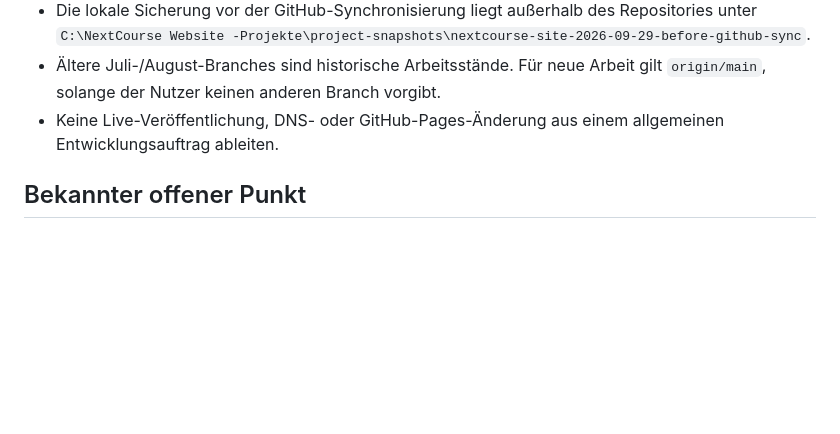
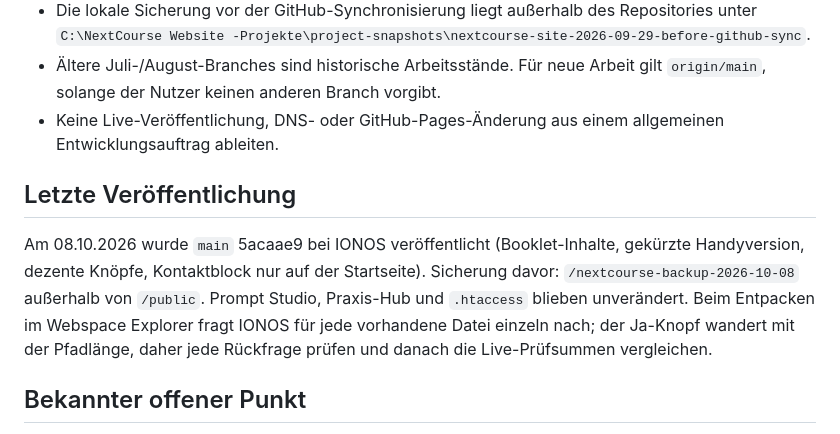
Before and after one commit to philip-tolle/philip-tolle.github.io, a Markdown page: docs/AI-UEBERGABE.md, the part around the change. Rendered like a GitHub page; blank space fills up the shorter version.

Commit message:
docs: Veroeffentlichung vom 08.10.2026 festhalten
Co-Authored-By: Claude Opus 5.5 <noreply@anthropic.com>

```diff
--- a/docs/AI-UEBERGABE.md
+++ b/docs/AI-UEBERGABE.md
@@ -68,6 +68,15 @@ Wichtige Bereiche:
 - Keine Live-Veröffentlichung, DNS- oder GitHub-Pages-Änderung aus einem allgemeinen
   Entwicklungsauftrag ableiten.
 
+## Letzte Veröffentlichung
+
+Am 08.10.2026 wurde `main` 5acaae9 bei IONOS veröffentlicht (Booklet-Inhalte, gekürzte
+Handyversion, dezente Knöpfe, Kontaktblock nur auf der Startseite). Sicherung davor:
+`/nextcourse-backup-2026-10-08` außerhalb von `/public`. Prompt Studio, Praxis-Hub und
+`.htaccess` blieben unverändert. Beim Entpacken im Webspace Explorer fragt IONOS für jede
+vorhandene Datei einzeln nach; der Ja-Knopf wandert mit der Pfadlänge, daher jede Rückfrage
+prüfen und danach die Live-Prüfsummen vergleichen.
+
 ## Bekannter offener Punkt
 
 Im Footer fehlt weiterhin die endgültige LinkedIn-URL. Sie soll erst ergänzt werden,
```
